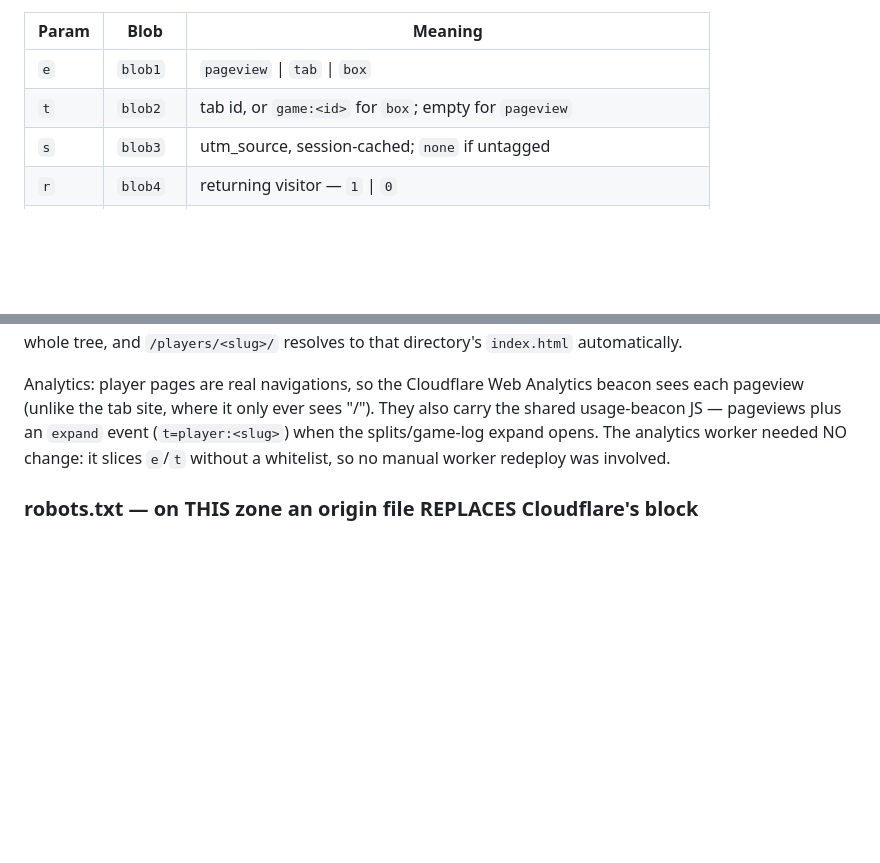
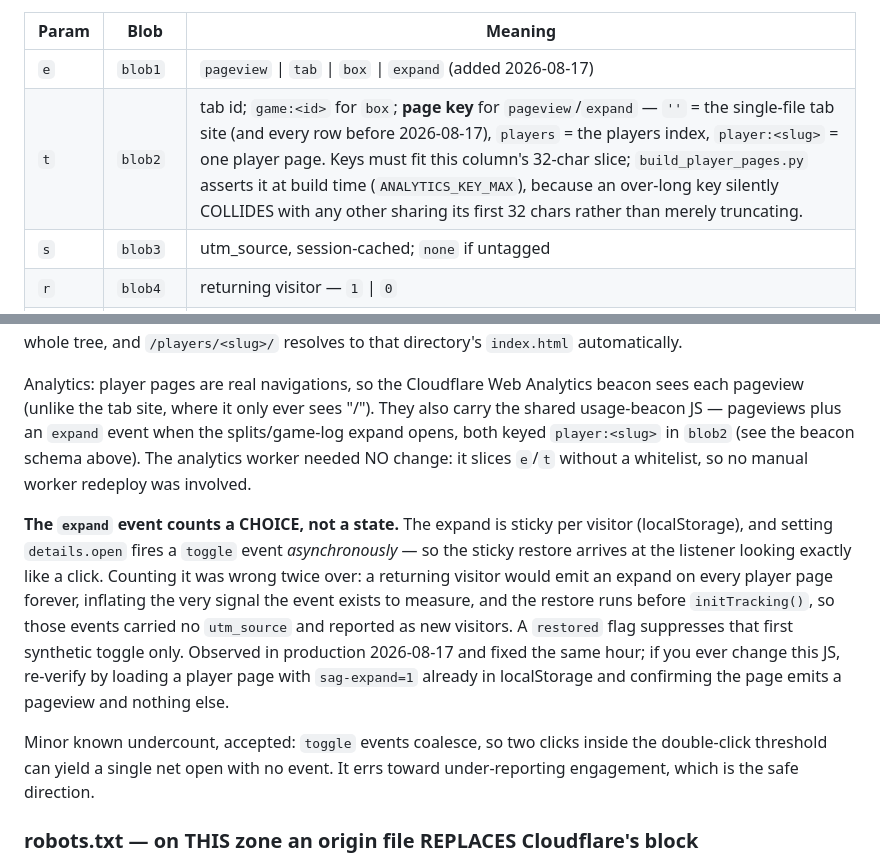
Before and after one commit to moscowjh/wnba-stats, a Markdown page: DEPLOY.md, 2 parts joined by grey strips. Rendered like a GitHub page; blank space fills up the shorter version.

Commit message:
DEPLOY.md: beacon schema gains the page key and the expand semantics (2026-08-17)
blob1/blob2 rows updated for the `expand` event and the pageview page key
(''=tab site, players, player:<slug>), including why an over-long key
collides rather than truncates. Records the sticky-restore bug found in
production today and the re-verification step for anyone touching that JS.

Co-Authored-By: Claude Opus 5 <noreply@anthropic.com>

```diff
--- a/DEPLOY.md
+++ b/DEPLOY.md
@@ -577,8 +577,8 @@ someone showed up.
 
 | Param | Blob | Meaning |
 |---|---|---|
-| `e` | `blob1` | `pageview` \| `tab` \| `box` |
-| `t` | `blob2` | tab id, or `game:<id>` for `box`; empty for `pageview` |
+| `e` | `blob1` | `pageview` \| `tab` \| `box` \| `expand` (added 2026-08-17) |
+| `t` | `blob2` | tab id; `game:<id>` for `box`; **page key** for `pageview`/`expand` — `''` = the single-file tab site (and every row before 2026-08-17), `players` = the players index, `player:<slug>` = one player page. Keys must fit this column's 32-char slice; `build_player_pages.py` asserts it at build time (`ANALYTICS_KEY_MAX`), because an over-long key silently COLLIDES with any other sharing its first 32 chars rather than merely truncating. |
 | `s` | `blob3` | utm_source, session-cached; `none` if untagged |
 | `r` | `blob4` | returning visitor — `1` \| `0` |
 | `ref` | `blob8` | referring **hostname** — added 2026-08-11 |
@@ -760,9 +760,28 @@ to that directory's `index.html` automatically.
 Analytics: player pages are real navigations, so the Cloudflare Web
 Analytics beacon sees each pageview (unlike the tab site, where it only
 ever sees "/"). They also carry the shared usage-beacon JS — pageviews
-plus an `expand` event (`t=player:<slug>`) when the splits/game-log
-expand opens. The analytics worker needed NO change: it slices `e`/`t`
-without a whitelist, so no manual worker redeploy was involved.
+plus an `expand` event when the splits/game-log expand opens, both keyed
+`player:<slug>` in `blob2` (see the beacon schema above). The analytics
+worker needed NO change: it slices `e`/`t` without a whitelist, so no
+manual worker redeploy was involved.
+
+**The `expand` event counts a CHOICE, not a state.** The expand is sticky
+per visitor (localStorage), and setting `details.open` fires a `toggle`
+event *asynchronously* — so the sticky restore arrives at the listener
+looking exactly like a click. Counting it was wrong twice over: a
+returning visitor would emit an expand on every player page forever,
+inflating the very signal the event exists to measure, and the restore
+runs before `initTracking()`, so those events carried no `utm_source` and
+reported as new visitors. A `restored` flag suppresses that first
+synthetic toggle only. Observed in production 2026-08-17 and fixed the
+same hour; if you ever change this JS, re-verify by loading a player page
+with `sag-expand=1` already in localStorage and confirming the page emits
+a pageview and nothing else.
+
+Minor known undercount, accepted: `toggle` events coalesce, so two clicks
+inside the double-click threshold can yield a single net open with no
+event. It errs toward under-reporting engagement, which is the safe
+direction.
 
 ### robots.txt — on THIS zone an origin file REPLACES Cloudflare's block
 
```
